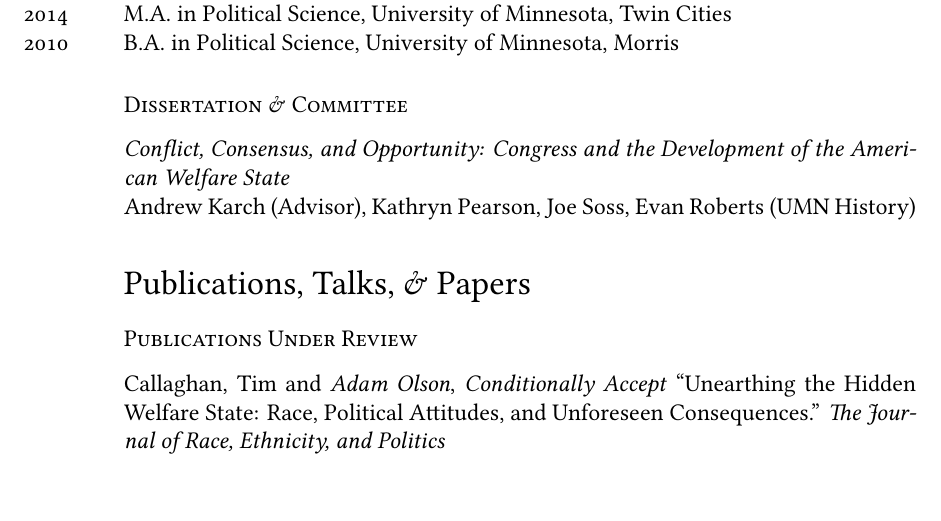
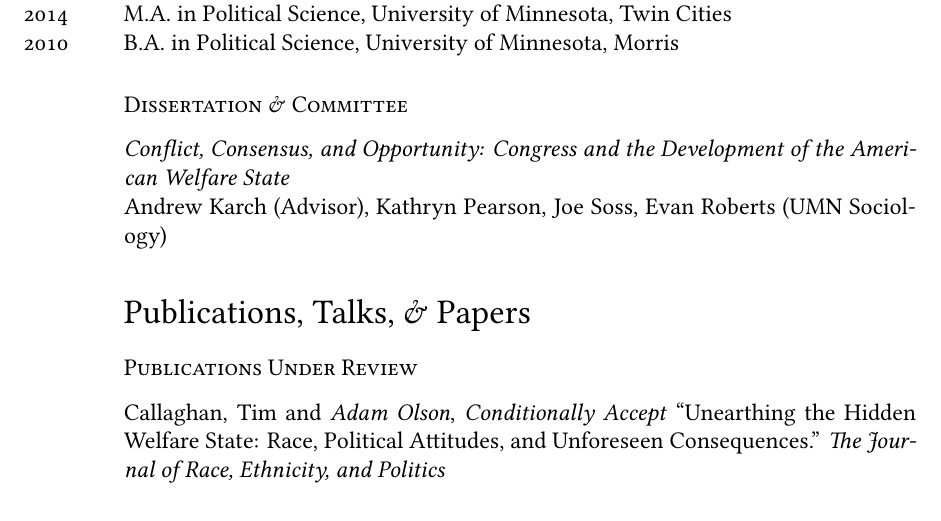
Before and after one commit to AdamOlsonMN/cv, a LaTeX CV (Adam_Olson_cv.tex): part of page 1 of 4, cut so that both start at the same text. Compiled offline with XeLaTeX; a missing font is replaced by an installed copy or a similar font.

Commit message:
fixed Evan's title

```diff
--- a/Adam_Olson_cv.tex
+++ b/Adam_Olson_cv.tex
@@ -91,7 +91,7 @@
 
 \subsection*{Dissertation \& Committee}
 \emph{Conflict, Consensus, and Opportunity: Congress and the Development of the American Welfare State} \\
-Andrew Karch (Advisor), Kathryn Pearson, Joe Soss, Evan Roberts (UMN History)
+Andrew Karch (Advisor), Kathryn Pearson, Joe Soss, Evan Roberts (UMN Sociology)
 
 \section*{Publications, Talks, \& Papers}
 \subsection*{Publications Under Review}
```
Also changed, not shown: Adam_Olson_cv.pdf, 3 other files.
